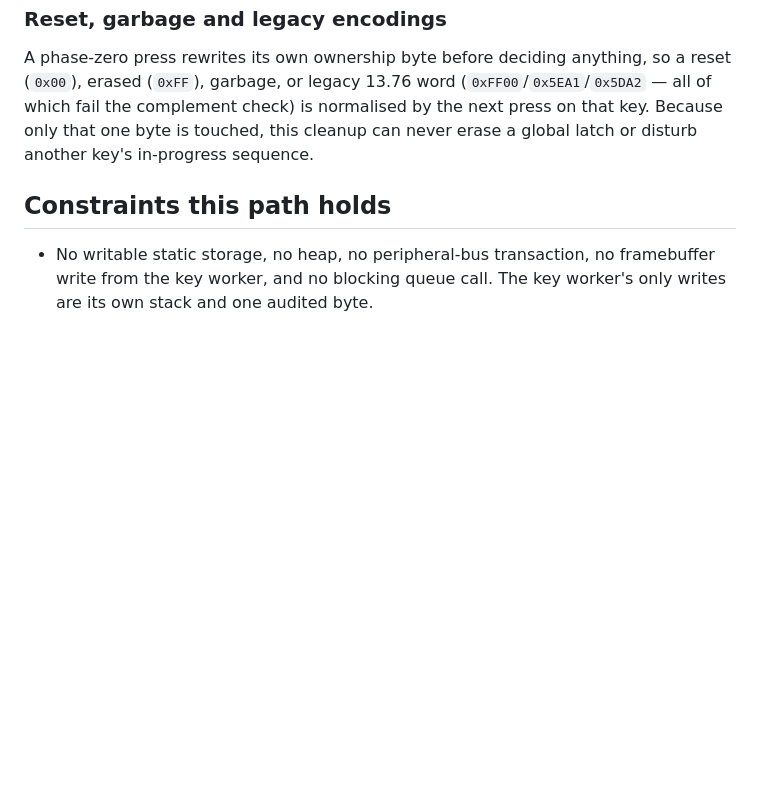
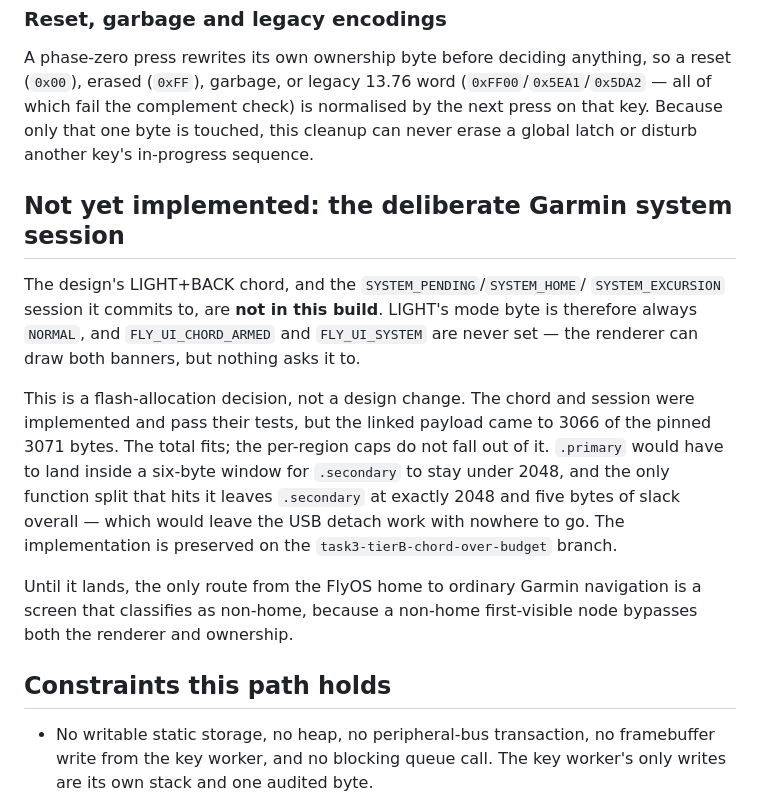
Before and after one commit to z-brenner/flywatchos, a Markdown page: docs/atlas-shell-controls.md, the part around the change. Rendered like a GitHub page; blank space fills up the shorter version.

Commit message:
docs: record why the system session is not in this build
The LIGHT+BACK chord and the SYSTEM_PENDING/SYSTEM_HOME/SYSTEM_EXCURSION
session are implemented and pass their tests, but the linked payload came to
3066 of the pinned 3071 bytes. The total fits; the per-region caps do not fall
out of it, and the only split that satisfies both leaves five bytes overall --
which would leave the USB detach work nowhere to go. Preserved on
task3-tierB-chord-over-budget.

Co-Authored-By: Claude Opus 5 (1M context) <noreply@anthropic.com>

```diff
--- a/docs/atlas-shell-controls.md
+++ b/docs/atlas-shell-controls.md
@@ -115,6 +115,27 @@ normalised by the next press on that key. Because only that one byte is
 touched, this cleanup can never erase a global latch or disturb another key's
 in-progress sequence.
 
+## Not yet implemented: the deliberate Garmin system session
+
+The design's LIGHT+BACK chord, and the `SYSTEM_PENDING`/`SYSTEM_HOME`/
+`SYSTEM_EXCURSION` session it commits to, are **not in this build**. LIGHT's
+mode byte is therefore always `NORMAL`, and `FLY_UI_CHORD_ARMED` and
+`FLY_UI_SYSTEM` are never set — the renderer can draw both banners, but nothing
+asks it to.
+
+This is a flash-allocation decision, not a design change. The chord and session
+were implemented and pass their tests, but the linked payload came to 3066 of
+the pinned 3071 bytes. The total fits; the per-region caps do not fall out of
+it. `.primary` would have to land inside a six-byte window for `.secondary` to
+stay under 2048, and the only function split that hits it leaves `.secondary`
+at exactly 2048 and five bytes of slack overall — which would leave the USB
+detach work with nowhere to go. The implementation is preserved on the
+`task3-tierB-chord-over-budget` branch.
+
+Until it lands, the only route from the FlyOS home to ordinary Garmin
+navigation is a screen that classifies as non-home, because a non-home
+first-visible node bypasses both the renderer and ownership.
+
 ## Constraints this path holds
 
 - No writable static storage, no heap, no peripheral-bus transaction, no
```
